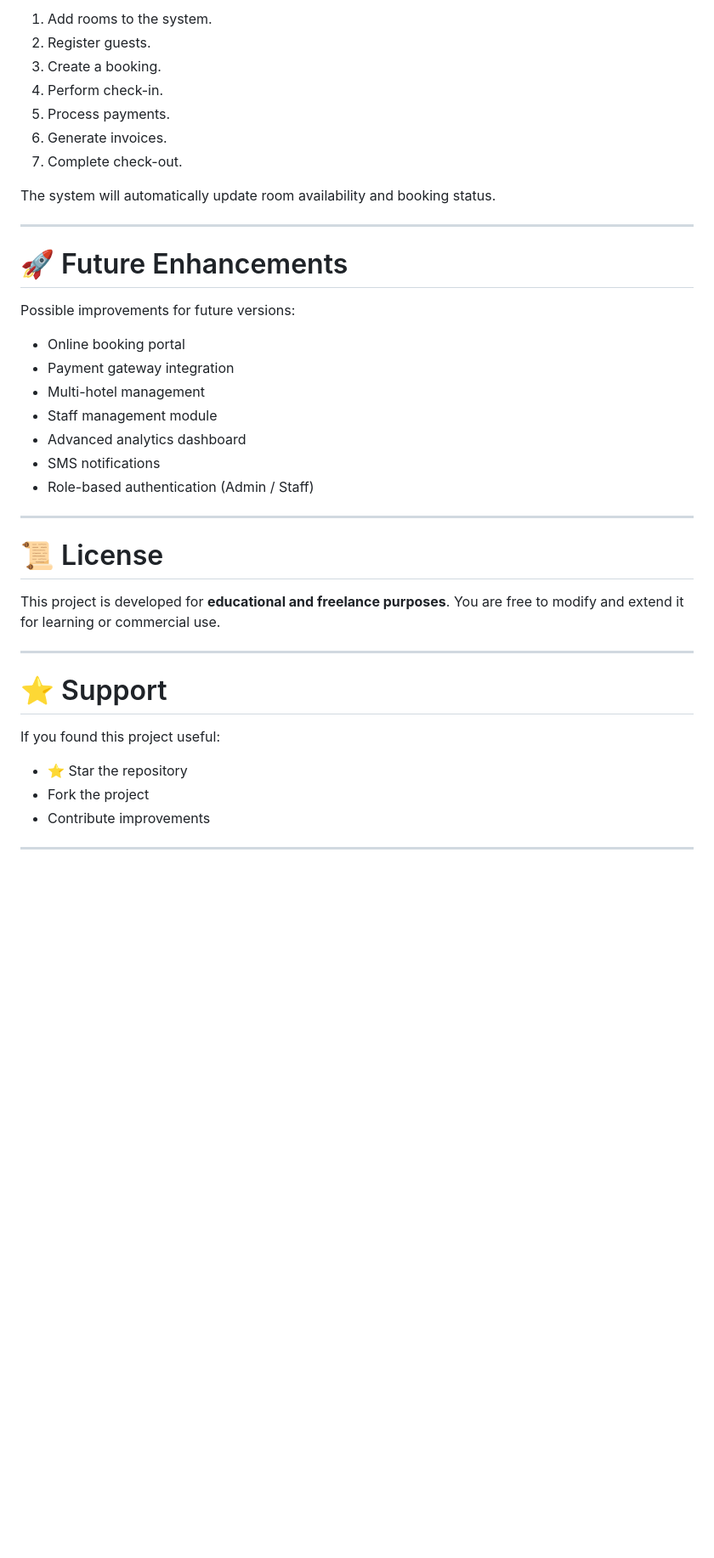
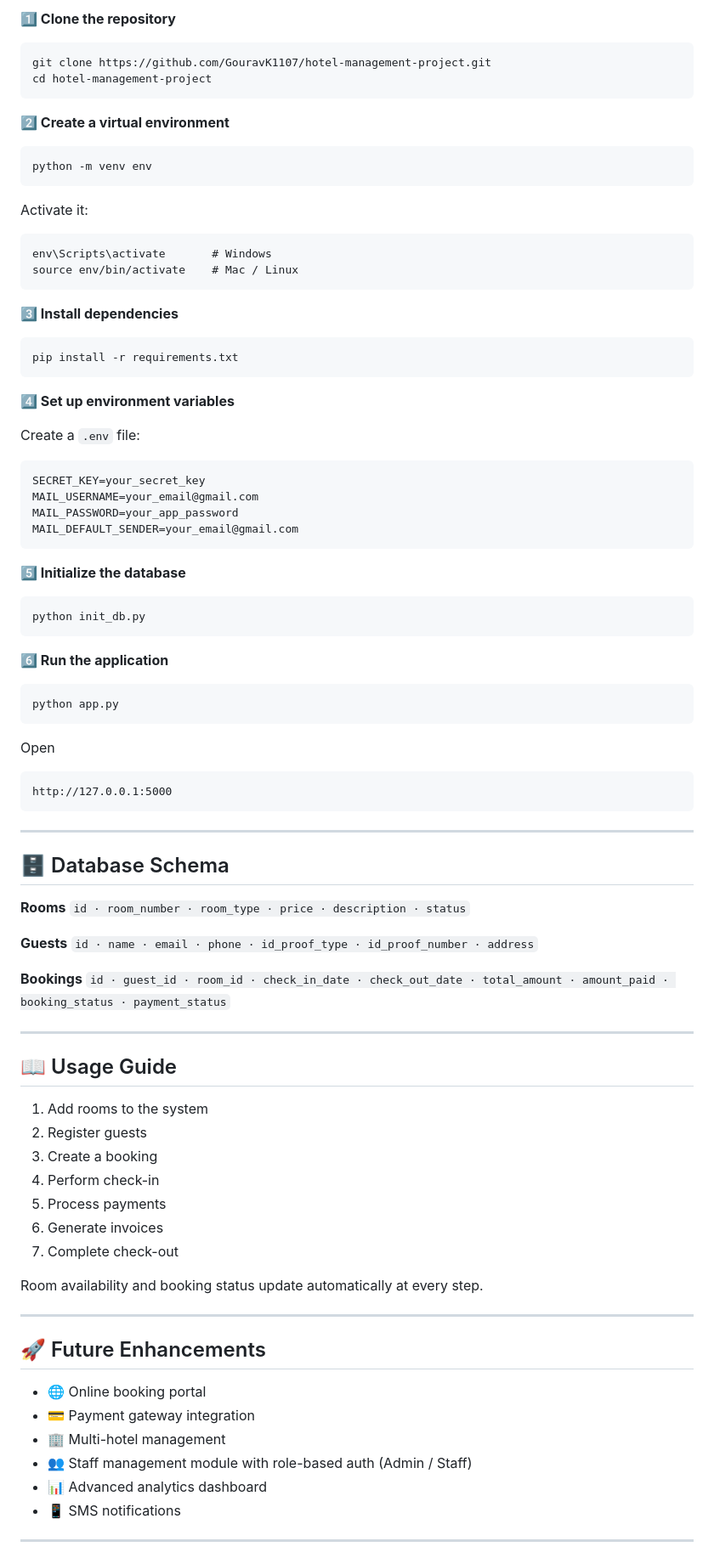
Before and after one commit to GouravK1107/hotel-management-project, a Markdown page: README.md, the part around one of its changes. Shown at 85% size. Drawn GitHub-style; blank space fills up the shorter version.

````diff
--- a/README.md
+++ b/README.md
@@ -296,44 +116,87 @@ hotel-management-system
 
-1. Add rooms to the system.
-2. Register guests.
-3. Create a booking.
-4. Perform check-in.
-5. Process payments.
-6. Generate invoices.
-7. Complete check-out.
+**1️⃣ Clone the repository**
+```
+git clone https://github.com/GouravK1107/hotel-management-project.git
+cd hotel-management-project
+```
 
-The system will automatically update room availability and booking status.
+**2️⃣ Create a virtual environment**
+```
+python -m venv env
+```
+Activate it:
+```
+env\Scripts\activate       # Windows
+source env/bin/activate    # Mac / Linux
+```
+
+**3️⃣ Install dependencies**
+```
+pip install -r requirements.txt
+```
+
+**4️⃣ Set up environment variables**
+
+Create a `.env` file:
+```
+SECRET_KEY=your_secret_key
+MAIL_USERNAME=your_email@gmail.com
+MAIL_PASSWORD=your_app_password
+MAIL_DEFAULT_SENDER=your_email@gmail.com
+```
+
+**5️⃣ Initialize the database**
+```
+python init_db.py
+```
+
+**6️⃣ Run the application**
+```
+python app.py
+```
+
+Open
+```
+http://127.0.0.1:5000
+```
 
 ---
 
-# 🚀 Future Enhancements
+## 🗄️ Database Schema
 
-Possible improvements for future versions:
+**Rooms**
+`id · room_number · room_type · price · description · status`
 
-* Online booking portal
-* Payment gateway integration
-* Multi-hotel management
-* Staff management module
-* Advanced analytics dashboard
-* SMS notifications
-* Role-based authentication (Admin / Staff)
+**Guests**
+`id · name · email · phone · id_proof_type · id_proof_number · address`
+
+**Bookings**
+`id · guest_id · room_id · check_in_date · check_out_date · total_amount · amount_paid · booking_status · payment_status`
 
 ---
 
-# 📜 License
+## 📖 Usage Guide
 
-This project is developed for **educational and freelance purposes**.
-You are free to modify and extend it for learning or commercial use.
+1. Add rooms to the system
+2. Register guests
+3. Create a booking
+4. Perform check-in
+5. Process payments
+6. Generate invoices
+7. Complete check-out
+
+Room availability and booking status update automatically at every step.
 
 ---
 
-# ⭐ Support
+## 🚀 Future Enhancements
 
-If you found this project useful:
-
-* ⭐ Star the repository
-* Fork the project
-* Contribute improvements
+- 🌐 Online booking portal
+- 💳 Payment gateway integration
+- 🏢 Multi-hotel management
+- 👥 Staff management module with role-based auth (Admin / Staff)
+- 📊 Advanced analytics dashboard
+- 📱 SMS notifications
 
 ---
 
````
Also changed, not shown: other parts of README.md (+95 -252 lines).
